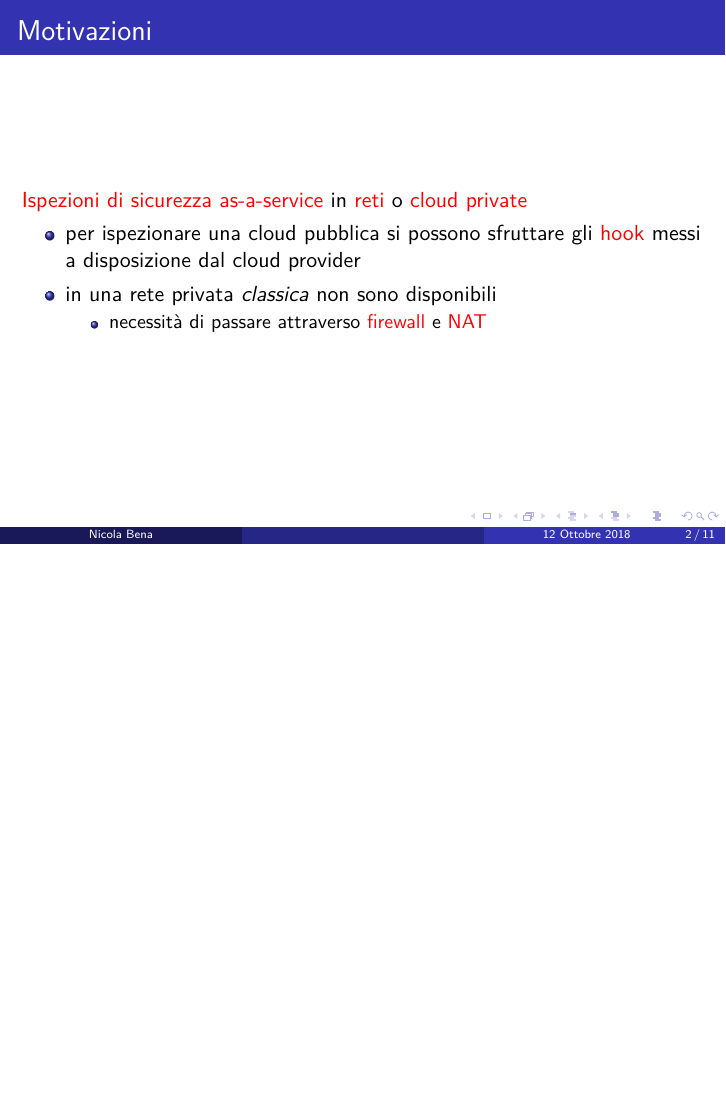
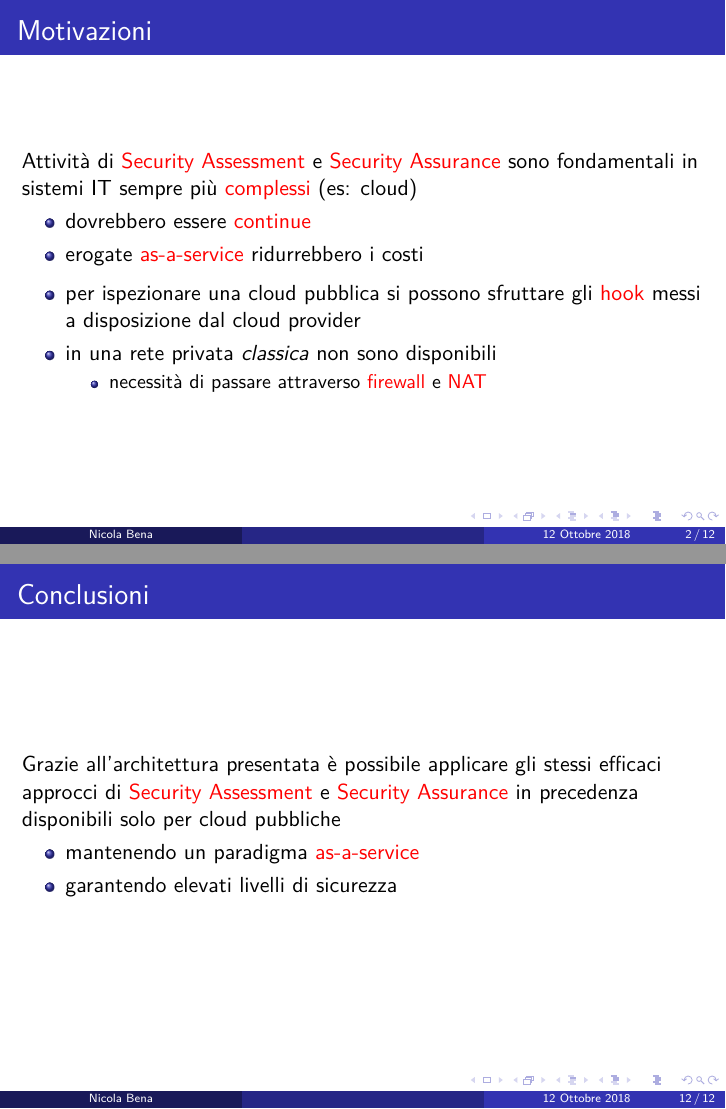
Before and after one commit to nbena/thesis3-slides, LaTeX slides (slides.tex, which reads content.tex): page 2 of 11 before the commit and pages 2 and 12 of 12 after it, the two joined at a grey line, the shorter picture padded with empty space. Compiled offline with pdfLaTeX.

Commit message:
apply second round of reviews

```diff
--- a/content.tex
+++ b/content.tex
@@ -1,7 +1,12 @@
 \begin{frame}
-	\frametitle{Motivazioni}
+    \frametitle{Motivazioni}
 
-	\alert{Ispezioni di sicurezza as-a-service} in \alert{reti} o \alert{cloud private}
+    Attività di \alert{Security Assessment} e \alert{Security Assurance} sono
+    fondamentali in sistemi IT sempre più \alert{complessi} (es: cloud)
+    \begin{itemize}
+        \item dovrebbero essere \alert{continue}
+        \item erogate \alert{as-a-service} ridurrebbero i costi
+    \end{itemize}
 
 	\begin{itemize}
 		\item per ispezionare una cloud pubblica si possono sfruttare
@@ -196,3 +201,15 @@
 		\item si utilizza ancora \alert{nftables}
 	\end{itemize}
 \end{frame}
+
+
+\begin{frame}
+    \frametitle{Conclusioni}
+    Grazie all'architettura presentata è possibile applicare
+    gli stessi efficaci approcci di \alert{Security Assessment}
+    e \alert{Security Assurance} in precedenza disponibili solo per cloud pubbliche
+    \begin{itemize}
+        \item mantenendo un paradigma \alert{as-a-service}
+        \item garantendo elevati livelli di sicurezza
+    \end{itemize}
+\end{frame}
```
Also changed, not shown: slides.pdf, content.tex (10 more changed lines).
